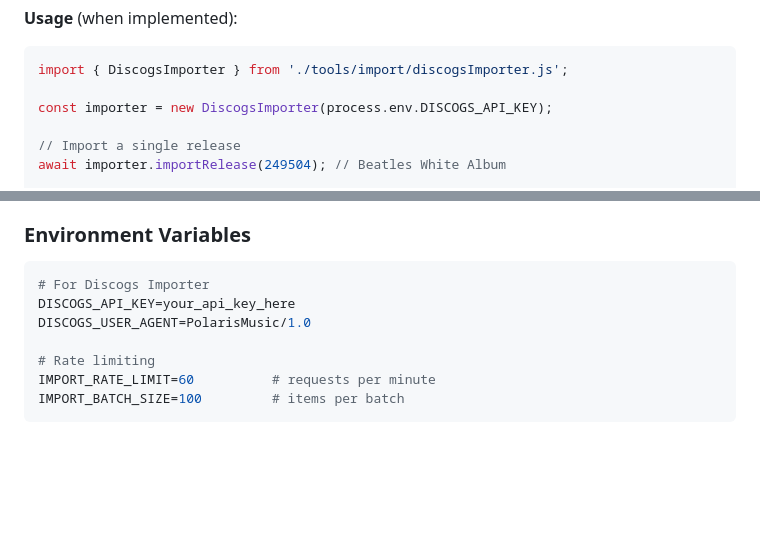
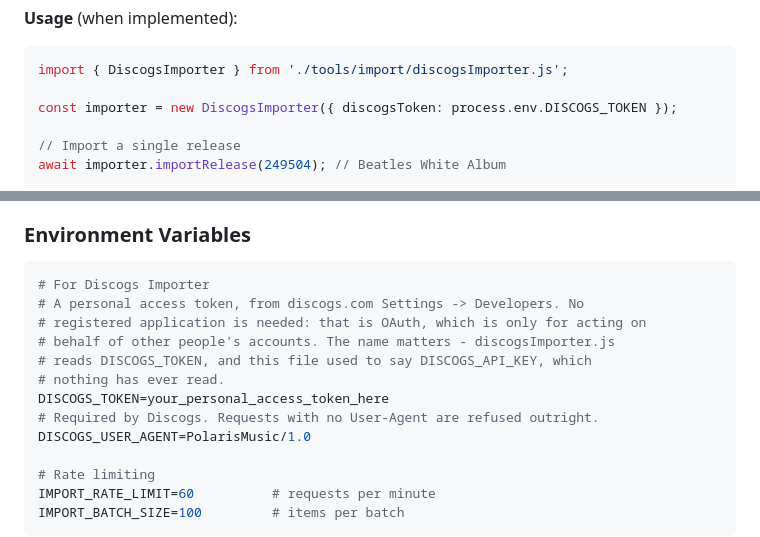
Before and after one commit to PolarisMusic/polaris-music, a Markdown page: tools/README.md, 2 parts joined by grey strips. Drawn GitHub-style; blank space fills up the shorter version.

Commit message:
Name the Discogs env var the code actually reads
tools/README.md documented DISCOGS_API_KEY and a constructor taking a bare
string. discogsImporter.js reads DISCOGS_TOKEN and takes a config object, so
anyone following the README set a variable nothing reads and passed an
argument nothing accepts.

Also says what kind of credential it is, since "API key" invites a hunt for a
registered application: a personal access token is enough, because the server
reads public catalogue data rather than acting on anybody's account. OAuth is
the other scheme and is not needed for that.

Co-Authored-By: Claude Opus 5 <noreply@anthropic.com>
Claude-Session: https://claude.ai/code/session_013A6ggst1jym8UMQKLhsF29

````diff
--- a/tools/README.md
+++ b/tools/README.md
@@ -25,7 +25,7 @@ Import releases and artists from the Discogs database API.
 ```javascript
 import { DiscogsImporter } from './tools/import/discogsImporter.js';
 
-const importer = new DiscogsImporter(process.env.DISCOGS_API_KEY);
+const importer = new DiscogsImporter({ discogsToken: process.env.DISCOGS_TOKEN });
 
 // Import a single release
 await importer.importRelease(249504); // Beatles White Album
@@ -139,7 +139,13 @@ When implementing, add these dependencies to package.json:
 
 ```bash
 # For Discogs Importer
-DISCOGS_API_KEY=your_api_key_here
+# A personal access token, from discogs.com Settings -> Developers. No
+# registered application is needed: that is OAuth, which is only for acting on
+# behalf of other people's accounts. The name matters - discogsImporter.js
+# reads DISCOGS_TOKEN, and this file used to say DISCOGS_API_KEY, which
+# nothing has ever read.
+DISCOGS_TOKEN=your_personal_access_token_here
+# Required by Discogs. Requests with no User-Agent are refused outright.
 DISCOGS_USER_AGENT=PolarisMusic/1.0
 
 # Rate limiting
````
